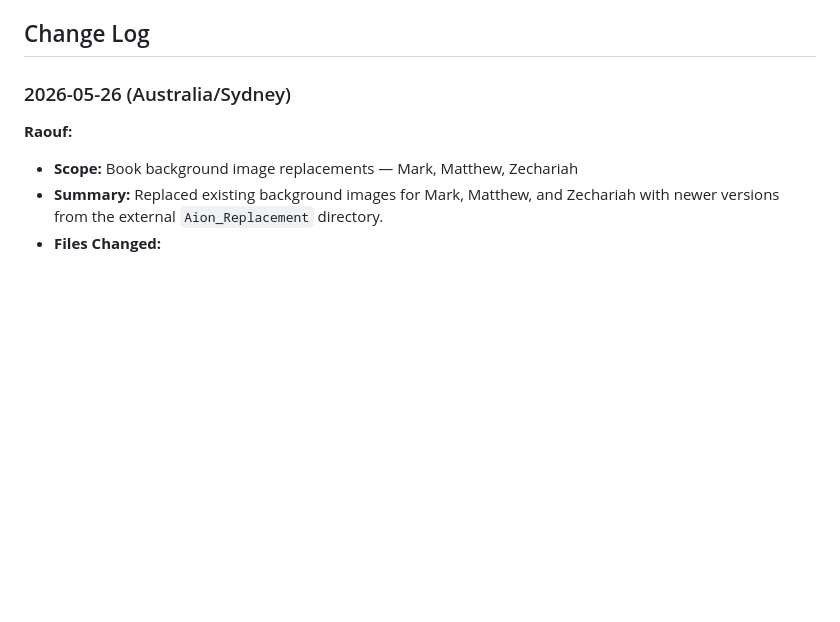
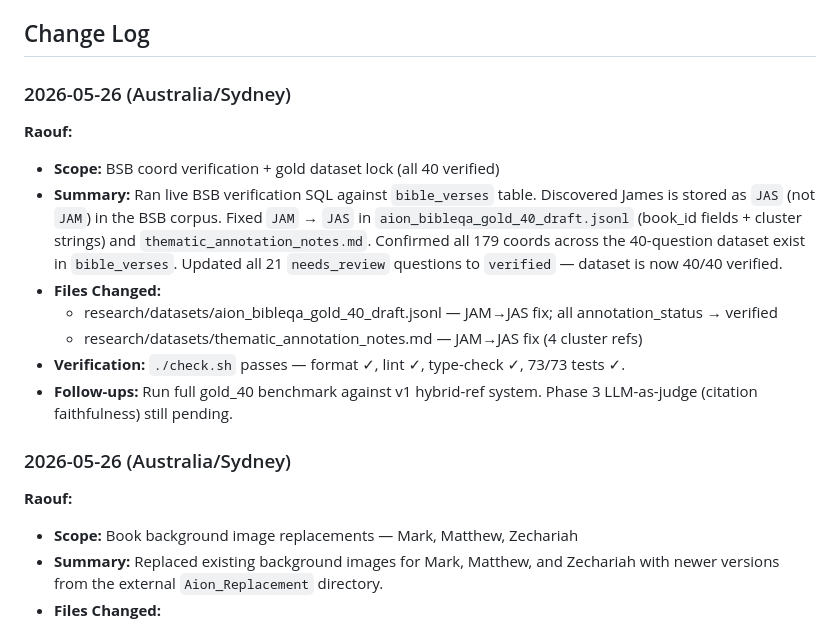
Before and after one commit to Raoof128/Aion, a Markdown page: AGENT.md, the part around the change. Rendered like a GitHub page; blank space fills up the shorter version.

```diff
--- a/AGENT.md
+++ b/AGENT.md
@@ -9,6 +9,16 @@ These rules govern the development of the Aion project.
 - **Supabase CLI Auth:** Always prefix `supabase` CLI commands with the PAT from `.env`. The CLI session is authenticated to a different account than the Aion project owner (`eynemyseadlkbzwtzrry`). Pattern: `PAT=$(grep '^SUPABASE_ACCESS_TOKEN=' .env | cut -d'=' -f2-) && SUPABASE_ACCESS_TOKEN="$PAT" supabase <command>`
 
 ## Change Log
+
+### 2026-05-26 (Australia/Sydney)
+**Raouf:**
+- **Scope:** BSB coord verification + gold dataset lock (all 40 verified)
+- **Summary:** Ran live BSB verification SQL against `bible_verses` table. Discovered James is stored as `JAS` (not `JAM`) in the BSB corpus. Fixed `JAM` → `JAS` in `aion_bibleqa_gold_40_draft.jsonl` (book_id fields + cluster strings) and `thematic_annotation_notes.md`. Confirmed all 179 coords across the 40-question dataset exist in `bible_verses`. Updated all 21 `needs_review` questions to `verified` — dataset is now 40/40 verified.
+- **Files Changed:**
+  - research/datasets/aion_bibleqa_gold_40_draft.jsonl — JAM→JAS fix; all annotation_status → verified
+  - research/datasets/thematic_annotation_notes.md — JAM→JAS fix (4 cluster refs)
+- **Verification:** `./check.sh` passes — format ✓, lint ✓, type-check ✓, 73/73 tests ✓.
+- **Follow-ups:** Run full gold_40 benchmark against v1 hybrid-ref system. Phase 3 LLM-as-judge (citation faithfulness) still pending.
 
 ### 2026-05-26 (Australia/Sydney)
 **Raouf:**
```
Also changed, not shown: CHANGELOG.md (+10 -0 lines).
